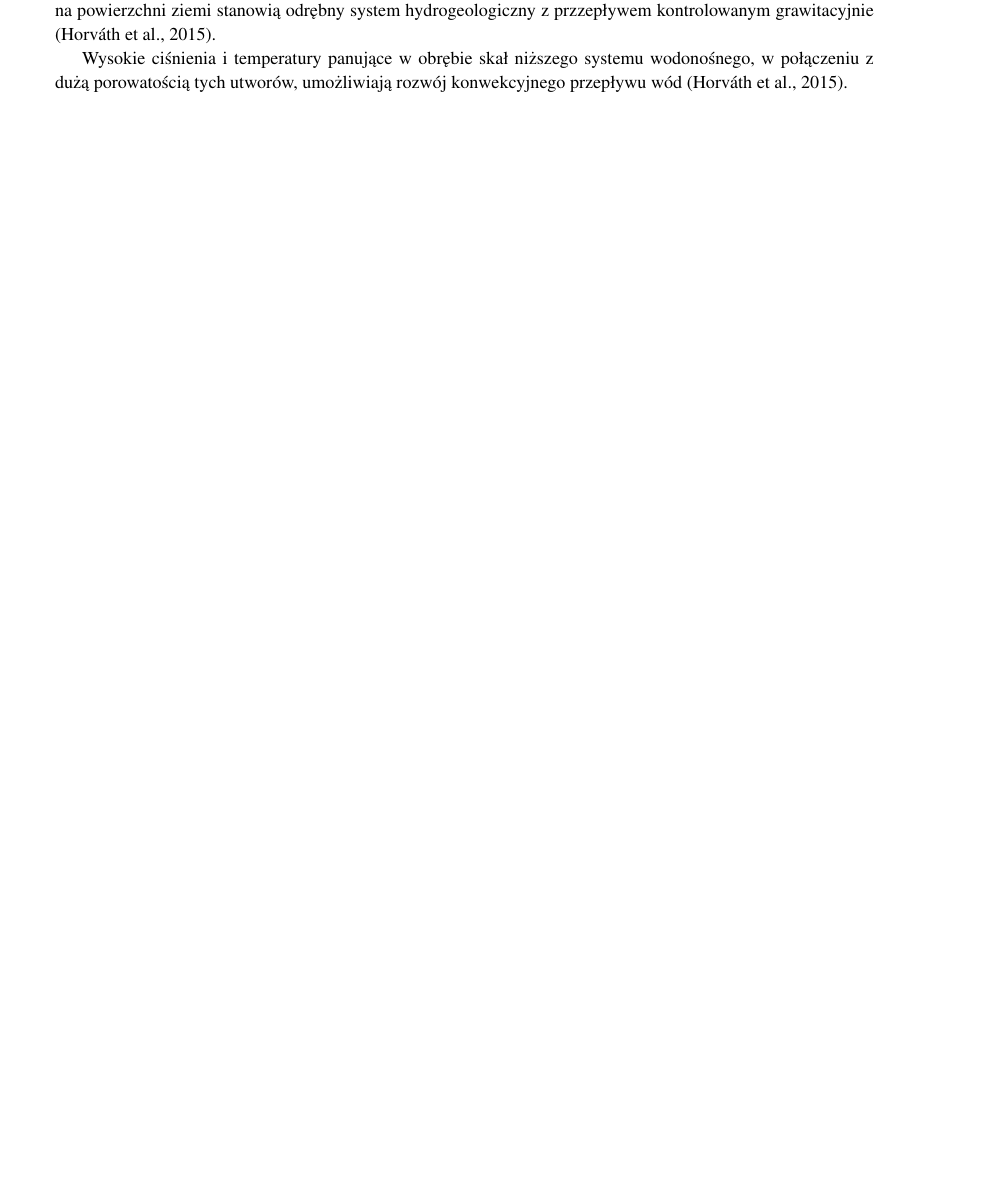
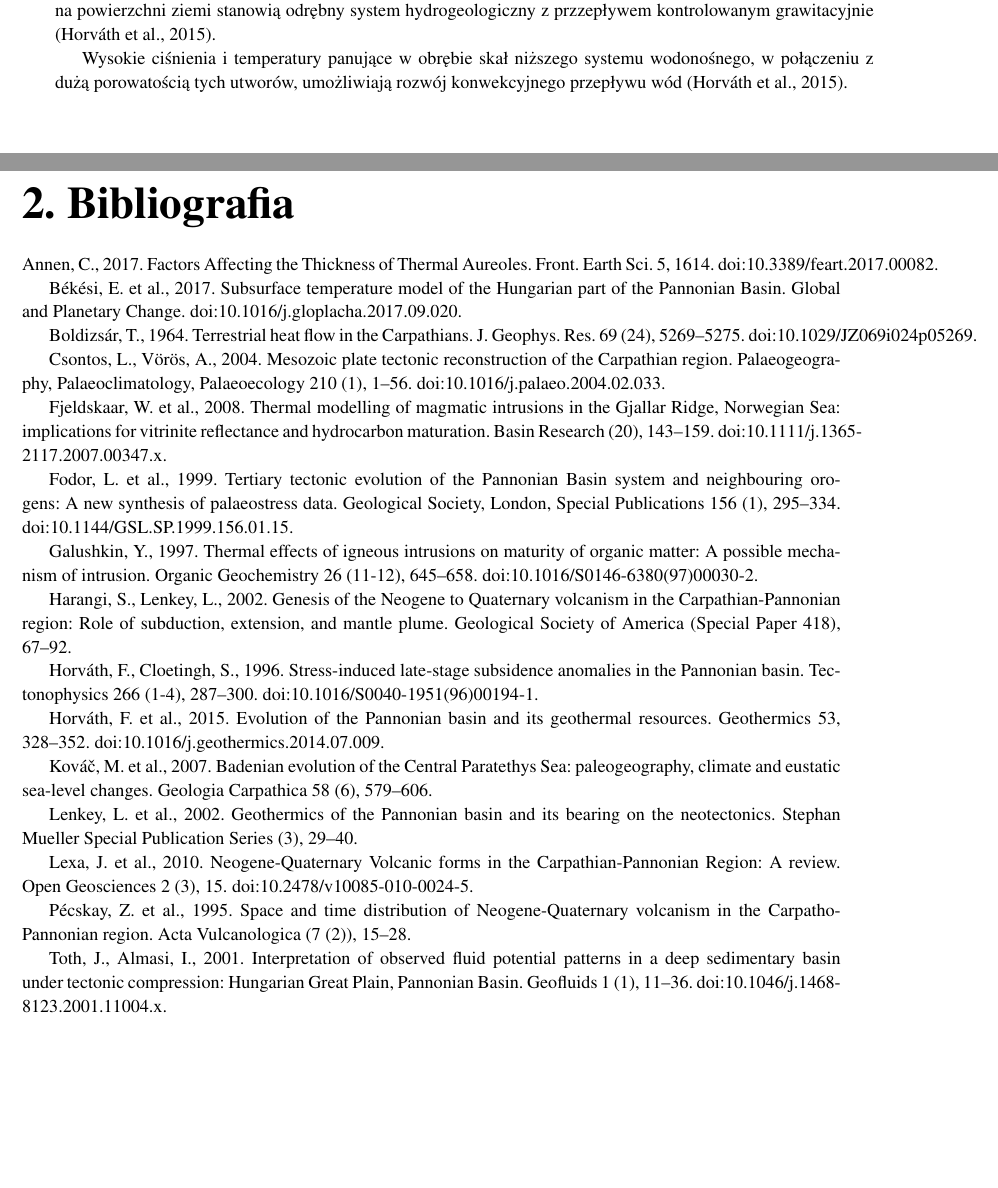
Before and after one commit to AP1992/Termika, a LaTeX thesis (Dokument/Termika_raport.tex): part of page 5 of 5 before the commit and two parts of pages 5 and 6 of 6 after it, the two joined at a grey line, cut so that both start at the same text, the shorter picture padded with empty space. Compiled offline with pdfLaTeX.

Commit message:
zmiana test

```diff
--- a/Dokument/Termika_raport.tex
+++ b/Dokument/Termika_raport.tex
@@ -90,4 +90,37 @@ Litosferę basenu panońskiego cechują wyjątkowo wysokie wartości strumienia
 %\bibliographystyle{plain}
 %0\bibliography{bibliografia}
 
+\chapter{Bibliografia}
+
+Annen, C., 2017. Factors Affecting the Thickness of Thermal Aureoles. Front. Earth Sci. 5, 1614. doi:10.3389/feart.2017.00082.
+
+Békési, E. et al., 2017. Subsurface temperature model of the Hungarian part of the Pannonian Basin. Global and Planetary Change. doi:10.1016/j.gloplacha.2017.09.020.
+
+Boldizsár, T., 1964. Terrestrial heat flow in the Carpathians. J. Geophys. Res. 69 (24), 5269–5275. doi:10.1029/JZ069i024p05269.
+
+Csontos, L., Vörös, A., 2004. Mesozoic plate tectonic reconstruction of the Carpathian region. Palaeogeography, Palaeoclimatology, Palaeoecology 210 (1), 1–56. doi:10.1016/j.palaeo.2004.02.033.
+
+Fjeldskaar, W. et al., 2008. Thermal modelling of magmatic intrusions in the Gjallar Ridge, Norwegian Sea: implications for vitrinite reflectance and hydrocarbon maturation. Basin Research (20), 143–159. doi:10.1111/j.1365-2117.2007.00347.x.
+
+Fodor, L. et al., 1999. Tertiary tectonic evolution of the Pannonian Basin system and neighbouring orogens: A new synthesis of palaeostress data. Geological Society, London, Special Publications 156 (1), 295–334. doi:10.1144/GSL.SP.1999.156.01.15.
+
+Galushkin, Y., 1997. Thermal effects of igneous intrusions on maturity of organic matter: A possible mechanism of intrusion. Organic Geochemistry 26 (11-12), 645–658. doi:10.1016/S0146-6380(97)00030-2.
+
+Harangi, S., Lenkey, L., 2002. Genesis of the Neogene to Quaternary volcanism in the Carpathian-Pannonian region: Role of subduction, extension, and mantle plume. Geological Society of America (Special Paper 418), 67–92.
+
+Horváth, F., Cloetingh, S., 1996. Stress-induced late-stage subsidence anomalies in the Pannonian basin. Tectonophysics 266 (1-4), 287–300. doi:10.1016/S0040-1951(96)00194-1.
+
+Horváth, F. et al., 2015. Evolution of the Pannonian basin and its geothermal resources. Geothermics 53, 328–352. doi:10.1016/j.geothermics.2014.07.009.
+
+Kováč, M. et al., 2007. Badenian evolution of the Central Paratethys Sea: paleogeography, climate and eustatic sea-level changes. Geologia Carpathica 58 (6), 579–606.
+
+Lenkey, L. et al., 2002. Geothermics of the Pannonian basin and its bearing on the neotectonics. Stephan Mueller Special Publication Series (3), 29–40.
+
+Lexa, J. et al., 2010. Neogene-Quaternary Volcanic forms in the Carpathian-Pannonian Region: A review. Open Geosciences 2 (3), 15. doi:10.2478/v10085-010-0024-5.
+
+Pécskay, Z. et al., 1995. Space and time distribution of Neogene-Quaternary volcanism in the Carpatho-Pannonian region. Acta Vulcanologica (7 (2)), 15–28.
+
+Toth, J., Almasi, I., 2001. Interpretation of observed fluid potential patterns in a deep sedimentary basin under tectonic compression: Hungarian Great Plain, Pannonian Basin. Geofluids 1 (1), 11–36. doi:10.1046/j.1468-8123.2001.11004.x.
+
+
 \end{document}
```
